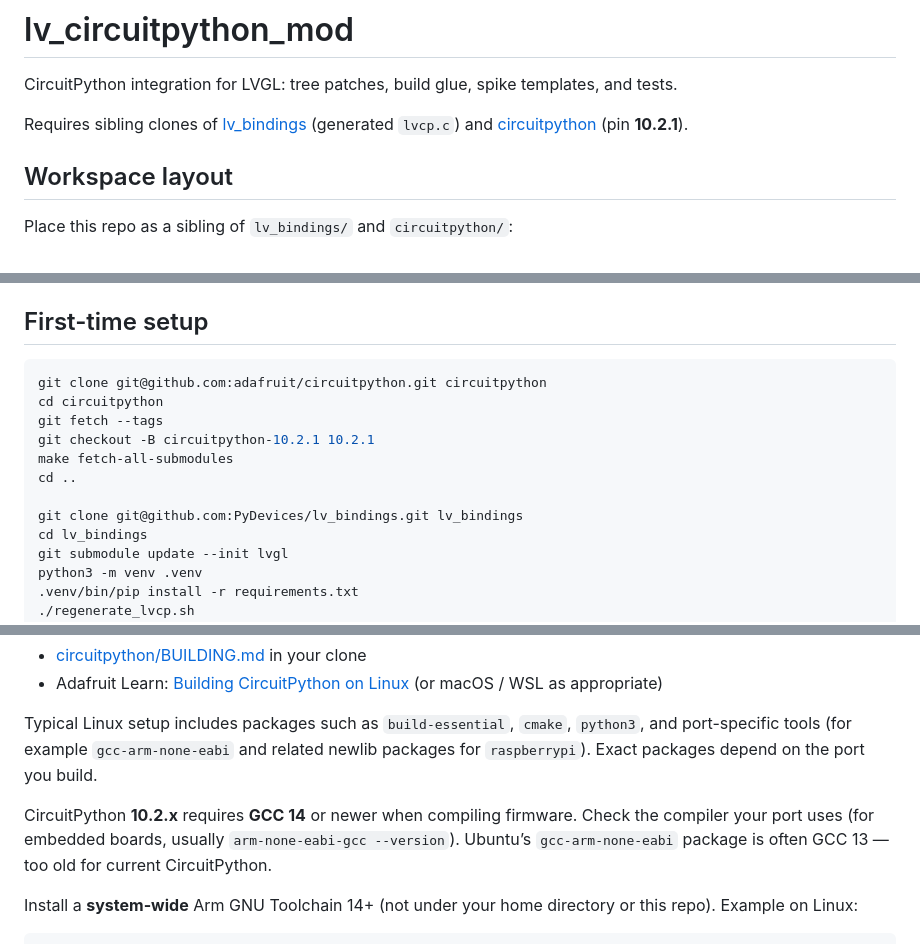
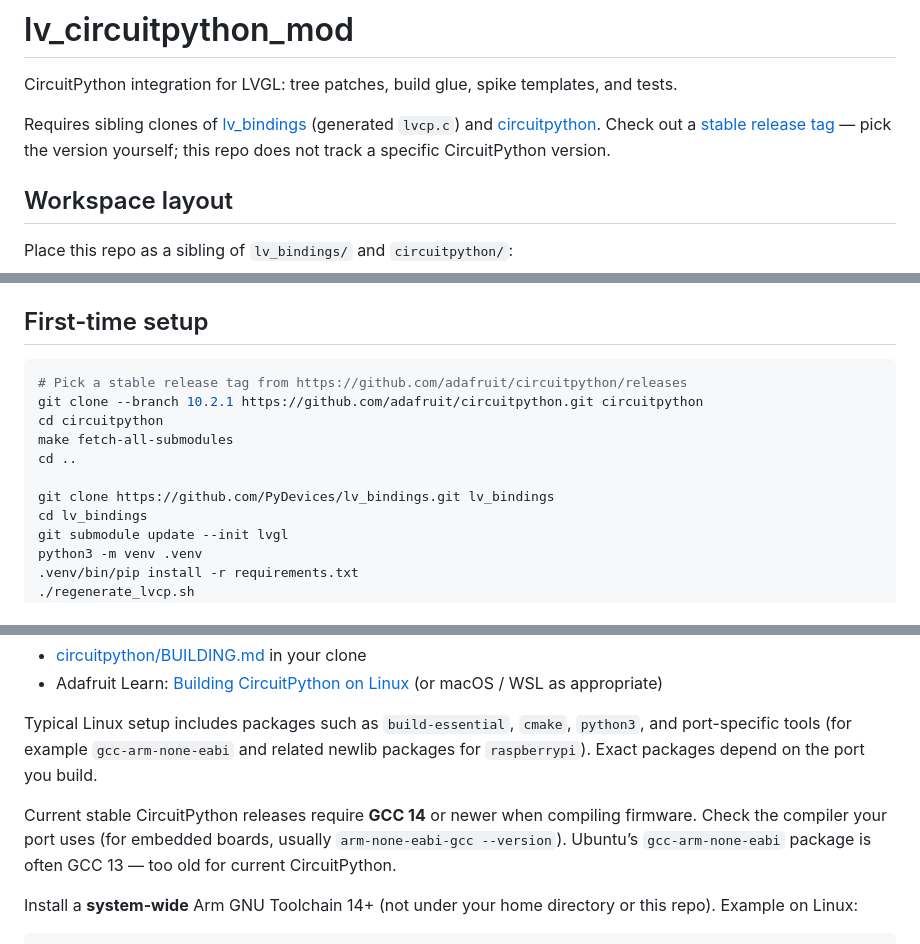
Before and after one commit to PyDevices/lv_circuitpython_mod, a Markdown page: README.md, 3 parts joined by grey strips. Rendered like a GitHub page.

Commit message:
Document CircuitPython clone with user-chosen release tag and HTTPS URLs.
Stop pinning a specific CP version in setup instructions; use git clone --branch
with an example tag and point readers to GitHub releases instead.

````diff
--- a/README.md
+++ b/README.md
@@ -2,7 +2,7 @@
 
 CircuitPython integration for LVGL: tree patches, build glue, spike templates, and tests.
 
-Requires sibling clones of [lv_bindings](https://github.com/PyDevices/lv_bindings) (generated `lvcp.c`) and [circuitpython](https://github.com/adafruit/circuitpython) (pin **10.2.1**).
+Requires sibling clones of [lv_bindings](https://github.com/PyDevices/lv_bindings) (generated `lvcp.c`) and [circuitpython](https://github.com/adafruit/circuitpython). Check out a [stable release tag](https://github.com/adafruit/circuitpython/releases) — pick the version yourself; this repo does not track a specific CircuitPython version.
 
 ## Workspace layout
 
@@ -20,14 +20,13 @@ Or clone into [cmods](https://github.com/PyDevices/cmods) when using the optiona
 ## First-time setup
 
 ```bash
-git clone git@github.com:adafruit/circuitpython.git circuitpython
+# Pick a stable release tag from https://github.com/adafruit/circuitpython/releases
+git clone --branch 10.2.1 https://github.com/adafruit/circuitpython.git circuitpython
 cd circuitpython
-git fetch --tags
-git checkout -B circuitpython-10.2.1 10.2.1
 make fetch-all-submodules
 cd ..
 
-git clone git@github.com:PyDevices/lv_bindings.git lv_bindings
+git clone https://github.com/PyDevices/lv_bindings.git lv_bindings
 cd lv_bindings
 git submodule update --init lvgl
 python3 -m venv .venv
@@ -45,7 +44,7 @@ Install system build tools and cross-compilers **before** using `build_cp.sh`. F
 
 Typical Linux setup includes packages such as `build-essential`, `cmake`, `python3`, and port-specific tools (for example `gcc-arm-none-eabi` and related newlib packages for `raspberrypi`). Exact packages depend on the port you build.
 
-CircuitPython **10.2.x** requires **GCC 14** or newer when compiling firmware. Check the compiler your port uses (for embedded boards, usually `arm-none-eabi-gcc --version`). Ubuntu’s `gcc-arm-none-eabi` package is often GCC 13 — too old for current CircuitPython.
+Current stable CircuitPython releases require **GCC 14** or newer when compiling firmware. Check the compiler your port uses (for embedded boards, usually `arm-none-eabi-gcc --version`). Ubuntu’s `gcc-arm-none-eabi` package is often GCC 13 — too old for current CircuitPython.
 
 Install a **system-wide** Arm GNU Toolchain 14+ (not under your home directory or this repo). Example on Linux:
 
````
